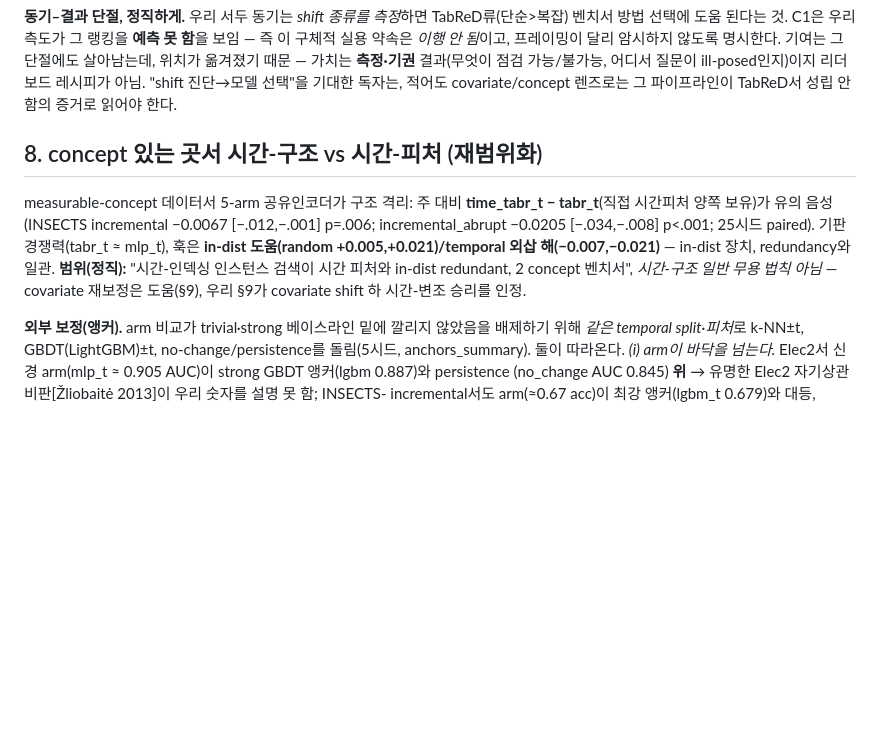
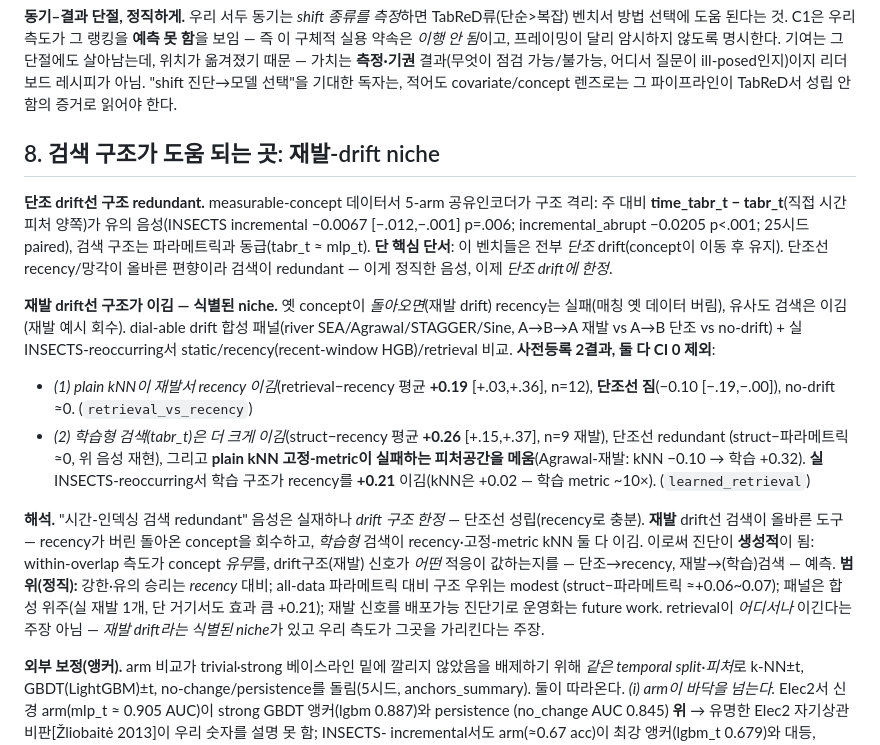
Before and after one commit to tonygjwns/explainableTabular, a Markdown page: PAPER_DRAFT_V3_KO.md, the part around the change. Drawn GitHub-style; blank space fills up the shorter version.

```diff
--- a/PAPER_DRAFT_V3_KO.md
+++ b/PAPER_DRAFT_V3_KO.md
@@ -198,14 +198,30 @@ X-side 기전(§9)이지 concept 착취 아님.
 점검 가능/불가능, 어디서 질문이 ill-posed인지)이지 리더보드 레시피가 아님. "shift 진단→모델 선택"을 기대한 독자는, 적어도
 covariate/concept 렌즈로는 그 파이프라인이 TabReD서 성립 안 함의 증거로 읽어야 한다.
 
-## 8. concept 있는 곳서 시간-구조 vs 시간-피처 (재범위화)
+## 8. 검색 구조가 도움 되는 곳: 재발-drift niche
 
-measurable-concept 데이터서 5-arm 공유인코더가 구조 격리: 주 대비 **time_tabr_t − tabr_t**(직접 시간피처 양쪽
-보유)가 유의 음성(INSECTS incremental −0.0067 [−.012,−.001] p=.006; incremental_abrupt −0.0205 [−.034,−.008]
-p<.001; 25시드 paired). 기판 경쟁력(tabr_t ≈ mlp_t), 훅은 **in-dist 도움(random +0.005,+0.021)/temporal 외삽
-해(−0.007,−0.021)** — in-dist 장치, redundancy와 일관. **범위(정직):** "시간-인덱싱 인스턴스 검색이 시간 피처와
-in-dist redundant, 2 concept 벤치서", *시간-구조 일반 무용 법칙 아님* — covariate 재보정은 도움(§9), 우리 §9가
-covariate shift 하 시간-변조 승리를 인정.
+**단조 drift선 구조 redundant.** measurable-concept 데이터서 5-arm 공유인코더가 구조 격리: 주 대비
+**time_tabr_t − tabr_t**(직접 시간피처 양쪽)가 유의 음성(INSECTS incremental −0.0067 [−.012,−.001] p=.006;
+incremental_abrupt −0.0205 p<.001; 25시드 paired), 검색 구조는 파라메트릭과 동급(tabr_t ≈ mlp_t). **단 핵심 단서**:
+이 벤치들은 전부 *단조* drift(concept이 이동 후 유지). 단조선 recency/망각이 올바른 편향이라 검색이 redundant —
+이게 정직한 음성, 이제 *단조 drift에 한정*.
+
+**재발 drift선 구조가 이김 — 식별된 niche.** 옛 concept이 *돌아오면*(재발 drift) recency는 실패(매칭 옛 데이터 버림),
+유사도 검색은 이김(재발 예시 회수). dial-able drift 합성 패널(river SEA/Agrawal/STAGGER/Sine, A→B→A 재발 vs A→B 단조
+vs no-drift) + 실 INSECTS-reoccurring서 static/recency(recent-window HGB)/retrieval 비교. **사전등록 2결과, 둘 다 CI 0 제외**:
+- *(1) plain kNN이 재발서 recency 이김*(retrieval−recency 평균 **+0.19** [+.03,+.36], n=12), **단조선 짐**(−0.10
+  [−.19,−.00]), no-drift ≈0. (`retrieval_vs_recency`)
+- *(2) 학습형 검색(tabr_t)은 더 크게 이김*(struct−recency 평균 **+0.26** [+.15,+.37], n=9 재발), 단조선 redundant
+  (struct−파라메트릭 ≈0, 위 음성 재현), 그리고 **plain kNN 고정-metric이 실패하는 피처공간을 메움**(Agrawal-재발:
+  kNN −0.10 → 학습 +0.32). **실** INSECTS-reoccurring서 학습 구조가 recency를 **+0.21** 이김(kNN은 +0.02 — 학습 metric
+  ~10×). (`learned_retrieval`)
+
+**해석.** "시간-인덱싱 검색 redundant" 음성은 실재하나 *drift 구조 한정* — 단조선 성립(recency로 충분). **재발** drift선
+검색이 올바른 도구 — recency가 버린 돌아온 concept을 회수하고, *학습형* 검색이 recency·고정-metric kNN 둘 다 이김. 이로써
+진단이 **생성적**이 됨: within-overlap 측도가 concept *유무*를, drift구조(재발) 신호가 *어떤* 적응이 값하는지를 — 단조→recency,
+재발→(학습)검색 — 예측. **범위(정직):** 강한·유의 승리는 *recency* 대비; all-data 파라메트릭 대비 구조 우위는 modest
+(struct−파라메트릭 ≈+0.06~0.07); 패널은 합성 위주(실 재발 1개, 단 거기서도 효과 큼 +0.21); 재발 신호를 배포가능 진단기로
+운영화는 future work. retrieval이 *어디서나* 이긴다는 주장 아님 — *재발 drift라는 식별된 niche*가 있고 우리 측도가 그곳을 가리킨다는 주장.
 
 **외부 보정(앵커).** arm 비교가 trivial·strong 베이스라인 밑에 깔리지 않았음을 배제하기 위해 *같은 temporal
 split·피처*로 k-NN±t, GBDT(LightGBM)±t, no-change/persistence를 돌림(5시드, anchors_summary). 둘이 따라온다.
```
Also changed, not shown: PAPER_DRAFT_V3.md (+34 -10 lines), RESULTS.md (+4 -3 lines).
